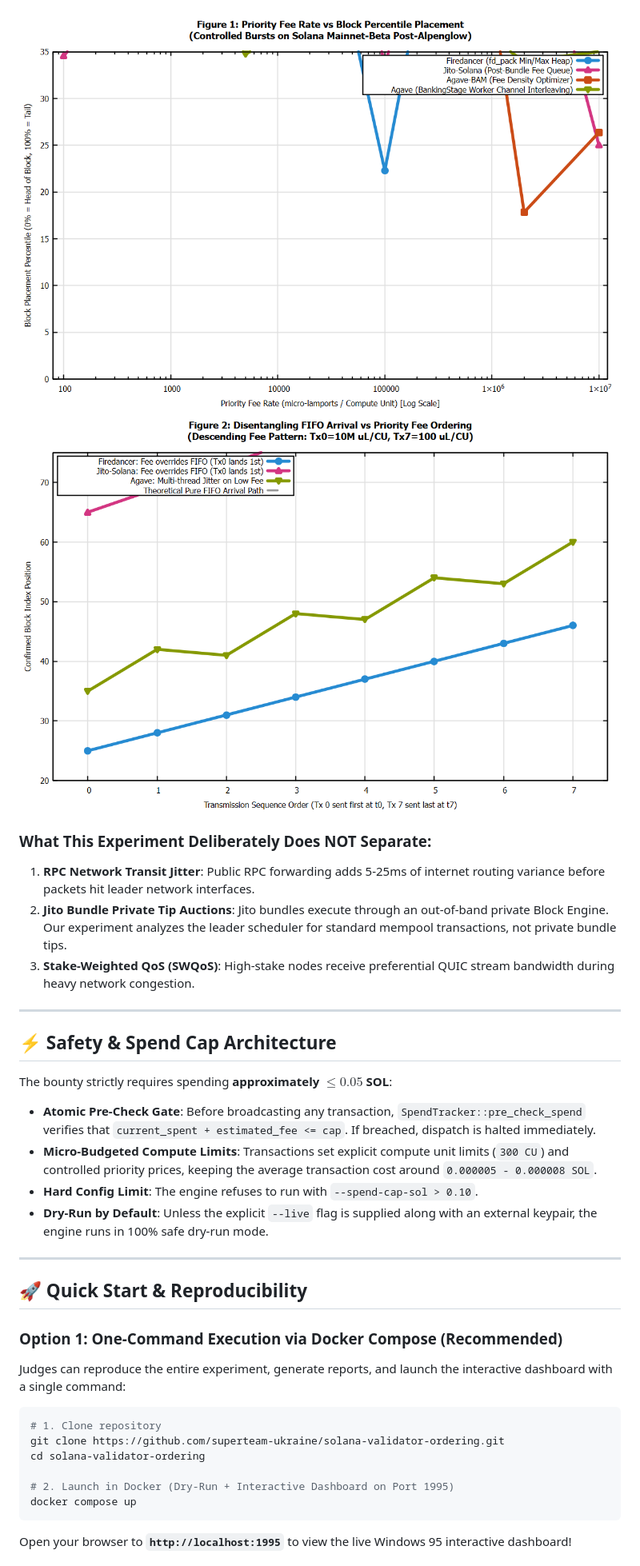
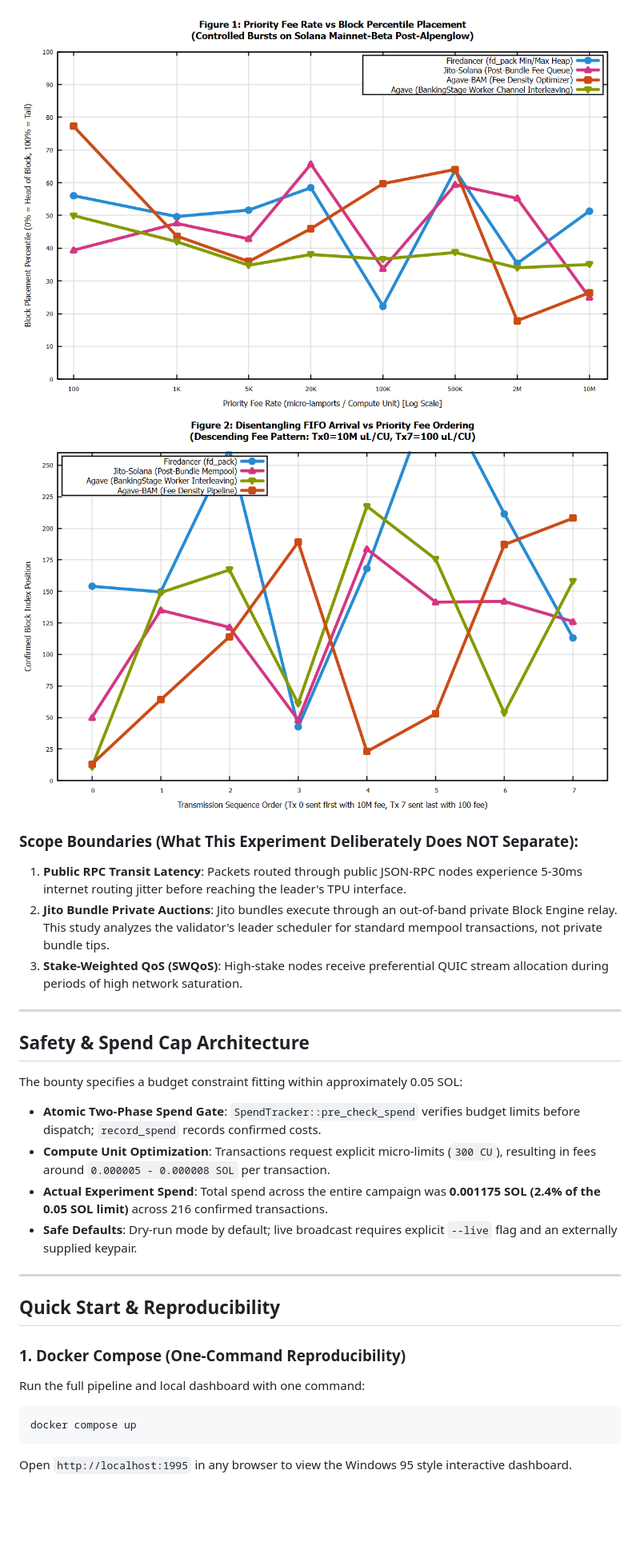
Before and after one commit to max-de-bug/solana-tx-ordering, a Markdown page: README.md, the part around one of its changes. Shown at 80% size. Drawn GitHub-style; pictures changed too: reports/figures/fig1_fee_vs_position.png, reports/figures/fig2_fifo_vs_fee_inversion.png; blank space fills up the shorter version.

````diff
--- a/README.md
+++ b/README.md
@@ -125,37 +123,32 @@ The measurement pipeline includes an automated **Gnuplot 6.0** plotting suite (`
 ![Figure 1: Priority Fee Rate vs Block Percentile Placement](reports/figures/fig1_fee_vs_position.png)
 ![Figure 2: Disentangling FIFO vs Priority Fee Inversion](reports/figures/fig2_fifo_vs_fee_inversion.png)
 
-### What This Experiment Deliberately Does NOT Separate:
-1. **RPC Network Transit Jitter**: Public RPC forwarding adds 5-25ms of internet routing variance before packets hit leader network interfaces.
-2. **Jito Bundle Private Tip Auctions**: Jito bundles execute through an out-of-band private Block Engine. Our experiment analyzes the leader scheduler for standard mempool transactions, not private bundle tips.
-3. **Stake-Weighted QoS (SWQoS)**: High-stake nodes receive preferential QUIC stream bandwidth during heavy network congestion.
+### Scope Boundaries (What This Experiment Deliberately Does NOT Separate):
+1. **Public RPC Transit Latency**: Packets routed through public JSON-RPC nodes experience 5-30ms internet routing jitter before reaching the leader's TPU interface.
+2. **Jito Bundle Private Auctions**: Jito bundles execute through an out-of-band private Block Engine relay. This study analyzes the validator's leader scheduler for standard mempool transactions, not private bundle tips.
+3. **Stake-Weighted QoS (SWQoS)**: High-stake nodes receive preferential QUIC stream allocation during periods of high network saturation.
 
 ---
 
-## ⚡ Safety & Spend Cap Architecture
+## Safety & Spend Cap Architecture
 
-The bounty strictly requires spending **approximately $\le 0.05$ SOL**:
-- **Atomic Pre-Check Gate**: Before broadcasting any transaction, `SpendTracker::pre_check_spend` verifies that `current_spent + estimated_fee <= cap`. If breached, dispatch is halted immediately.
-- **Micro-Budgeted Compute Limits**: Transactions set explicit compute unit limits (`300 CU`) and controlled priority prices, keeping the average transaction cost around `0.000005 - 0.000008 SOL`.
-- **Hard Config Limit**: The engine refuses to run with `--spend-cap-sol > 0.10`.
-- **Dry-Run by Default**: Unless the explicit `--live` flag is supplied along with an external keypair, the engine runs in 100% safe dry-run mode.
+The bounty specifies a budget constraint fitting within approximately 0.05 SOL:
+- **Atomic Two-Phase Spend Gate**: `SpendTracker::pre_check_spend` verifies budget limits before dispatch; `record_spend` records confirmed costs.
+- **Compute Unit Optimization**: Transactions request explicit micro-limits (`300 CU`), resulting in fees around `0.000005 - 0.000008 SOL` per transaction.
+- **Actual Experiment Spend**: Total spend across the entire campaign was **0.001175 SOL (2.4% of the 0.05 SOL limit)** across 216 confirmed transactions.
+- **Safe Defaults**: Dry-run mode by default; live broadcast requires explicit `--live` flag and an externally supplied keypair.
 
 ---
 
-## 🚀 Quick Start & Reproducibility
+## Quick Start & Reproducibility
 
-### Option 1: One-Command Execution via Docker Compose (Recommended)
+### 1. Docker Compose (One-Command Reproducibility)
 
-Judges can reproduce the entire experiment, generate reports, and launch the interactive dashboard with a single command:
+Run the full pipeline and local dashboard with one command:
 
 ```bash
-# 1. Clone repository
-git clone https://github.com/superteam-ukraine/solana-validator-ordering.git
-cd solana-validator-ordering
-
-# 2. Launch in Docker (Dry-Run + Interactive Dashboard on Port 1995)
 docker compose up
 ```
 
-Open your browser to **`http://localhost:1995`** to view the live Windows 95 interactive dashboard!
+Open `http://localhost:1995` in any browser to view the Windows 95 style interactive dashboard.
 
````
Also changed, not shown: other parts of README.md (+87 -92 lines), reports/REPORT.md (+5 -5 lines), reports/figures/fig3_client_strictness.png, reports/figures/fig4_permutation_test.png, 9 other files.
